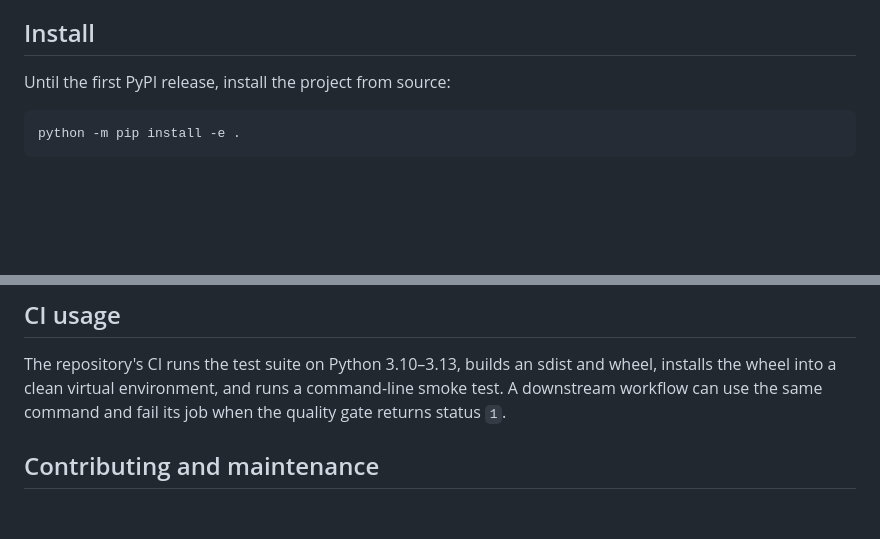
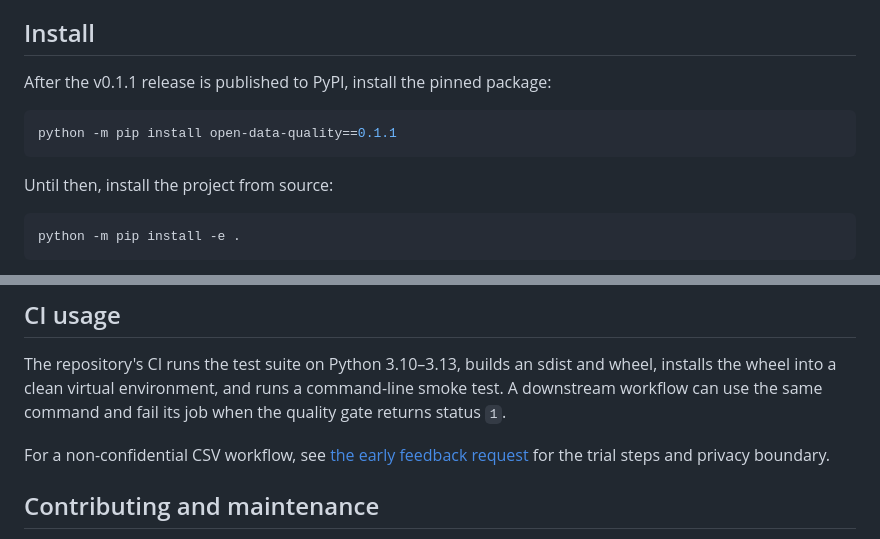
Before and after one commit to wefsdfasdfaef/MyFirst, a Markdown page: README.md, 2 parts joined by grey strips. Rendered like a GitHub page; blank space fills up the shorter version.

Commit message:
Document PyPI installation and early feedback path (#29)
Make the release install path and feedback invitation discoverable.

````diff
--- a/README.md
+++ b/README.md
@@ -28,7 +28,13 @@ The current input format is CSV. Database adapters, streaming for large files, a
 
 ## Install
 
-Until the first PyPI release, install the project from source:
+After the v0.1.1 release is published to PyPI, install the pinned package:
+
+```bash
+python -m pip install open-data-quality==0.1.1
+```
+
+Until then, install the project from source:
 
 ```bash
 python -m pip install -e .
@@ -88,6 +94,8 @@ open-data-quality \
 
 The repository's CI runs the test suite on Python 3.10–3.13, builds an sdist and wheel, installs the wheel into a clean virtual environment, and runs a command-line smoke test. A downstream workflow can use the same command and fail its job when the quality gate returns status `1`.
 
+For a non-confidential CSV workflow, see [the early feedback request](https://github.com/wefsdfasdfaef/open-data-quality/issues/28) for the trial steps and privacy boundary.
+
 ## Contributing and maintenance
 
 See [docs/integrations.md](docs/integrations.md) for a downstream GitHub Actions example, [CONTRIBUTING.md](CONTRIBUTING.md) for local checks and pull-request expectations, [SECURITY.md](SECURITY.md) for vulnerability reports, [docs/release.md](docs/release.md) for releases, and [docs/roadmap.md](docs/roadmap.md) for planned work.
````
